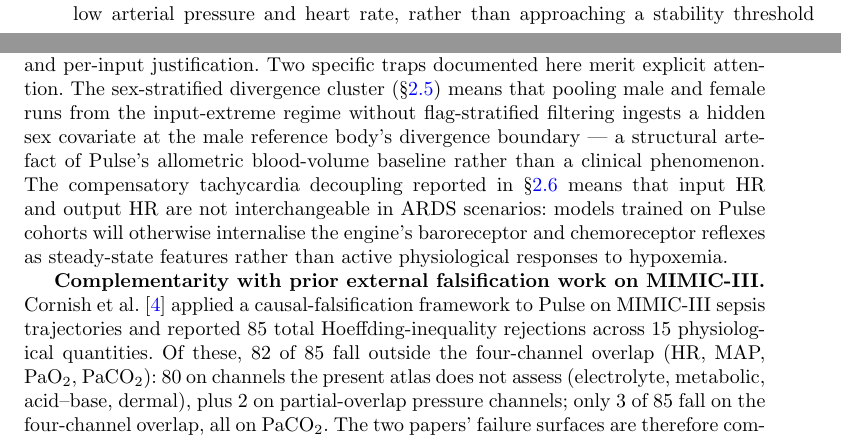
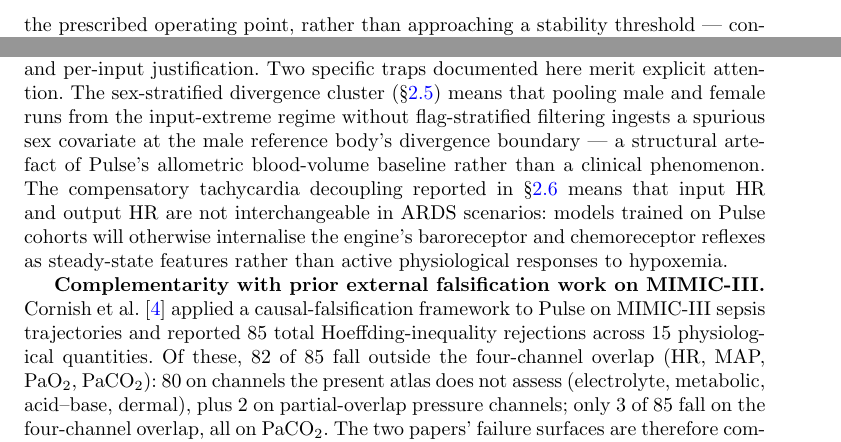
Before and after one commit to sadc-lab/pulse_reliability_atlas, a LaTeX paper (preprint_npj/paper.tex): two parts of pages 12 and 15 of 24 before the commit and two parts of pages 13 and 15 of 24 after it, joined at a grey line, cut at the place of the change. Compiled offline with pdfLaTeX.

Commit message:
[MANUSCRIPT] §2.5 BV-divergence retouch: fix "low HR/BP" overgeneralization, "hidden"->"spurious" sex covariate (x5), drop operating-point echo
Three corrections to the sex-stratified divergence / blood-volume paragraph,
applied consistently across paper, supplement, monograph and cover letter.

1. Factual fix (paper.tex 2.5). "...must reconcile with the prescribed low
   arterial pressure and heart rate..." was false for 4 of the 20 divergences:
   the unique S4_M inputs diverge at HR 90-110 (one at HR=110 / SBP=120 /
   DBP=80, i.e. the top of the envelope), not at low HR/BP. Generalized to
   "the prescribed operating point", which is true for all 20 rescued inputs
   and aligns the vocabulary with supplement S10 ("cardiovascular-circuit
   operating point"). Verified against data/runs/full_sweep/S4_M/aggregated.parquet.

2. Terminology fix "hidden sex covariate" -> "spurious sex covariate" at all
   5 loci (paper.tex x2, supplement.tex, manuscript.md, cover_letter.md). Sex
   is an observed/recorded variable, so "hidden" (which in causal inference
   denotes an unmeasured/latent confounder) was technically incorrect.
   "spurious" correctly states that the sex-divergence association is a
   selection-bias artefact, not a genuine signal - consistent with the same
   sentence's "structural artefact ... rather than a clinical phenomenon".

3. Removed the resulting stylistic echo in the same sentence:
   "ill-conditioned circuit operating point" -> "ill-conditioned circuit"
   (the whole-circuit vs single-equation contrast is preserved).

Extraits 1-2 (BV floor 4,082.24 mL, [ERROR]/exit, 15.0% reduction, ATLS
Class I reference) verified correct against the S018 log and left unchanged.
Figure 4 verified against raw data, unchanged.

Audit: 247/247 anchors + 97/97 paper-monograph sync, exit 0. All three PDFs +
DOCX rebuilt.

```diff
--- a/preprint_npj/paper.tex
+++ b/preprint_npj/paper.tex
@@ -288,7 +288,7 @@ Across the full 1{,}280-run sweep, solver divergence is rare but strikingly sex-
 
 A preregistered follow-up experiment isolated the mechanism. Pulse's \texttt{SetupPatient.cpp} computes blood-volume baseline by the allometric relation $\text{BV} = 65.6 \cdot \text{weight}_{\text{kg}}^{1.02}$, yielding 4{,}803~mL for the 67.3~kg male reference body and 3{,}996~mL for the 56.2~kg female reference body. Because this allometric relation is sex-independent, the two bodies share essentially the same blood volume per kilogram ($\approx$71~mL\,kg$^{-1}$), within standard clinical estimates~\cite{nadler1962}; the resulting 17~\% difference is therefore an absolute-volume gap driven by body mass, not a sex-specific physiological difference (the formula does not reproduce the modest male--female difference in volume per kilogram reported clinically). This absolute-volume difference nonetheless propagates into the cardiovascular circuit's operating point. We re-executed the 20 originally-diverged male inputs with an explicit \texttt{BloodVolumeBaseline} override at three levels: the default (4{,}803~mL), an intermediate bracket (4{,}400~mL, a 8.4~\% reduction), and the engine's setup-time minimum for this body (4{,}082~mL, a 15.0~\% reduction). The divergence count fell from 20 / 20 at the default to 0 / 20 at both reductions (Figure~\ref{fig:sex_bv}b); even the smaller 8.4~\% reduction toward the female-equivalent range already eliminates the entire divergence cluster.
 
-A separate engine-level observation emerged from the same experiment: Pulse enforces a hard per-patient floor on \texttt{BloodVolumeBaseline} at setup time --- 4{,}082~mL on this male body. Setting BV below the floor triggers an explicit \texttt{[ERROR]} and exit. That floor marks where Pulse requires hypovolemia to be modelled by an explicit condition rather than a baseline override --- a 15.0~\% reduction below the computed default, comparable to the upper bound of a Class~I hemorrhage in the standard ATLS trauma classification~\cite{atls2018} (up to 15~\% of blood volume). Reducing the male baseline toward it lowers the absolute volume the circulation must reconcile with the prescribed low arterial pressure and heart rate, rather than approaching a stability threshold --- consistent with the divergence reflecting an ill-conditioned circuit operating point rather than a single divergent equation. The practical consequence for sex-comparison studies is that the female-computed BV (3{,}996~mL) sits 86~mL below the male floor, so the two reference bodies cannot be made BV-equivalent by a one-way transplant; a true sex-balanced synthetic cohort requires more than just patient-attribute matching. For downstream Pulse users training models on synthetic patient cohorts, the operational implication is concrete: pooling male and female runs from the input-extreme regime without flag-stratified filtering will introduce a hidden sex covariate at the male reference body's divergence boundary --- a structural artefact of Pulse's allometric BV baseline rather than a clinical phenomenon.
+A separate engine-level observation emerged from the same experiment: Pulse enforces a hard per-patient floor on \texttt{BloodVolumeBaseline} at setup time --- 4{,}082~mL on this male body. Setting BV below the floor triggers an explicit \texttt{[ERROR]} and exit. That floor marks where Pulse requires hypovolemia to be modelled by an explicit condition rather than a baseline override --- a 15.0~\% reduction below the computed default, comparable to the upper bound of a Class~I hemorrhage in the standard ATLS trauma classification~\cite{atls2018} (up to 15~\% of blood volume). Reducing the male baseline toward it lowers the absolute volume the circulation must reconcile with the prescribed operating point, rather than approaching a stability threshold --- consistent with the divergence reflecting an ill-conditioned circuit rather than a single divergent equation. The practical consequence for sex-comparison studies is that the female-computed BV (3{,}996~mL) sits 86~mL below the male floor, so the two reference bodies cannot be made BV-equivalent by a one-way transplant; a true sex-balanced synthetic cohort requires more than just patient-attribute matching. For downstream Pulse users training models on synthetic patient cohorts, the operational implication is concrete: pooling male and female runs from the input-extreme regime without flag-stratified filtering will introduce a spurious sex covariate at the male reference body's divergence boundary --- a structural artefact of Pulse's allometric BV baseline rather than a clinical phenomenon.
 
 \begin{figure}[h]
 \centering
@@ -310,7 +310,7 @@ This work delivers the first open, preregistered reliability atlas for the Pulse
 
 For the computational-physiology community, the atlas matters in two ways. First, it directly addresses the Pulse maintainers' own statement that no formal sensitivity or uncertainty quantification has been performed on user-facing operational inputs~\cite{pulsefaq}. Second, the methodology --- Morris elementary-effects screening of operational inputs, combined with a four-flag steady-state classifier that categorises rather than discards every run --- is transferable. No comparable open atlas exists for sibling lumped-parameter engines such as BioGears or HumMod. The recipe demonstrated here on Pulse v4.3.1 can be applied to those engines with engine-specific I/O wrapping, and would meaningfully extend the community's collective reliability picture for synthetic-physiology infrastructure as a whole.
 
-For machine-learning pipelines that train on Pulse-generated synthetic patient cohorts, the four-flag classifier doubles as a per-cell data-quality contract. Green cells in Figure~\ref{fig:traffic_light} are safe to ingest; yellow cells should be filtered to the clean subset with the per-cell flag rate reported in training-set metadata; red cells require per-channel and per-input justification. Two specific traps documented here merit explicit attention. The sex-stratified divergence cluster (\S\ref{sec:results-sex}) means that pooling male and female runs from the input-extreme regime without flag-stratified filtering ingests a hidden sex covariate at the male reference body's divergence boundary --- a structural artefact of Pulse's allometric blood-volume baseline rather than a clinical phenomenon. The compensatory tachycardia decoupling reported in \S\ref{sec:results-secondary} means that input HR and output HR are not interchangeable in ARDS scenarios: models trained on Pulse cohorts will otherwise internalise the engine's baroreceptor and chemoreceptor reflexes as steady-state features rather than active physiological responses to hypoxemia.
+For machine-learning pipelines that train on Pulse-generated synthetic patient cohorts, the four-flag classifier doubles as a per-cell data-quality contract. Green cells in Figure~\ref{fig:traffic_light} are safe to ingest; yellow cells should be filtered to the clean subset with the per-cell flag rate reported in training-set metadata; red cells require per-channel and per-input justification. Two specific traps documented here merit explicit attention. The sex-stratified divergence cluster (\S\ref{sec:results-sex}) means that pooling male and female runs from the input-extreme regime without flag-stratified filtering ingests a spurious sex covariate at the male reference body's divergence boundary --- a structural artefact of Pulse's allometric blood-volume baseline rather than a clinical phenomenon. The compensatory tachycardia decoupling reported in \S\ref{sec:results-secondary} means that input HR and output HR are not interchangeable in ARDS scenarios: models trained on Pulse cohorts will otherwise internalise the engine's baroreceptor and chemoreceptor reflexes as steady-state features rather than active physiological responses to hypoxemia.
 
 \textbf{Complementarity with prior external falsification work on MIMIC-III.} Cornish et al.~\cite{cornish2023} applied a causal-falsification framework to Pulse on MIMIC-III sepsis trajectories and reported 85 total Hoeffding-inequality rejections across 15 physiological quantities. Of these, 82 of 85 fall outside the four-channel overlap (HR, MAP, PaO$_2$, PaCO$_2$): 80 on channels the present atlas does not assess (electrolyte, metabolic, acid--base, dermal), plus 2 on partial-overlap pressure channels; only 3 of 85 fall on the four-channel overlap, all on PaCO$_2$. The two papers' failure surfaces are therefore complementary rather than redundant: Cornish covers chemistry-and-thermoregulation outputs under clinical-intervention sequences on a real cohort; the present atlas covers cardio-respiratory outputs across the theoretical operational acceptance envelope. The natural follow-up that neither paper does is a metabolic-and-renal atlas sweeping Pulse's endocrine and electrolyte sub-models the way this paper sweeps the cardiopulmonary inputs (Supplement~\S\,\ref{sec:s7}).
 
```
Also changed, not shown: preprint/manuscript.md (+1 -1 lines), preprint_npj/cover_letter.md (+1 -1 lines), preprint_npj/supplement.tex (+1 -1 lines).
